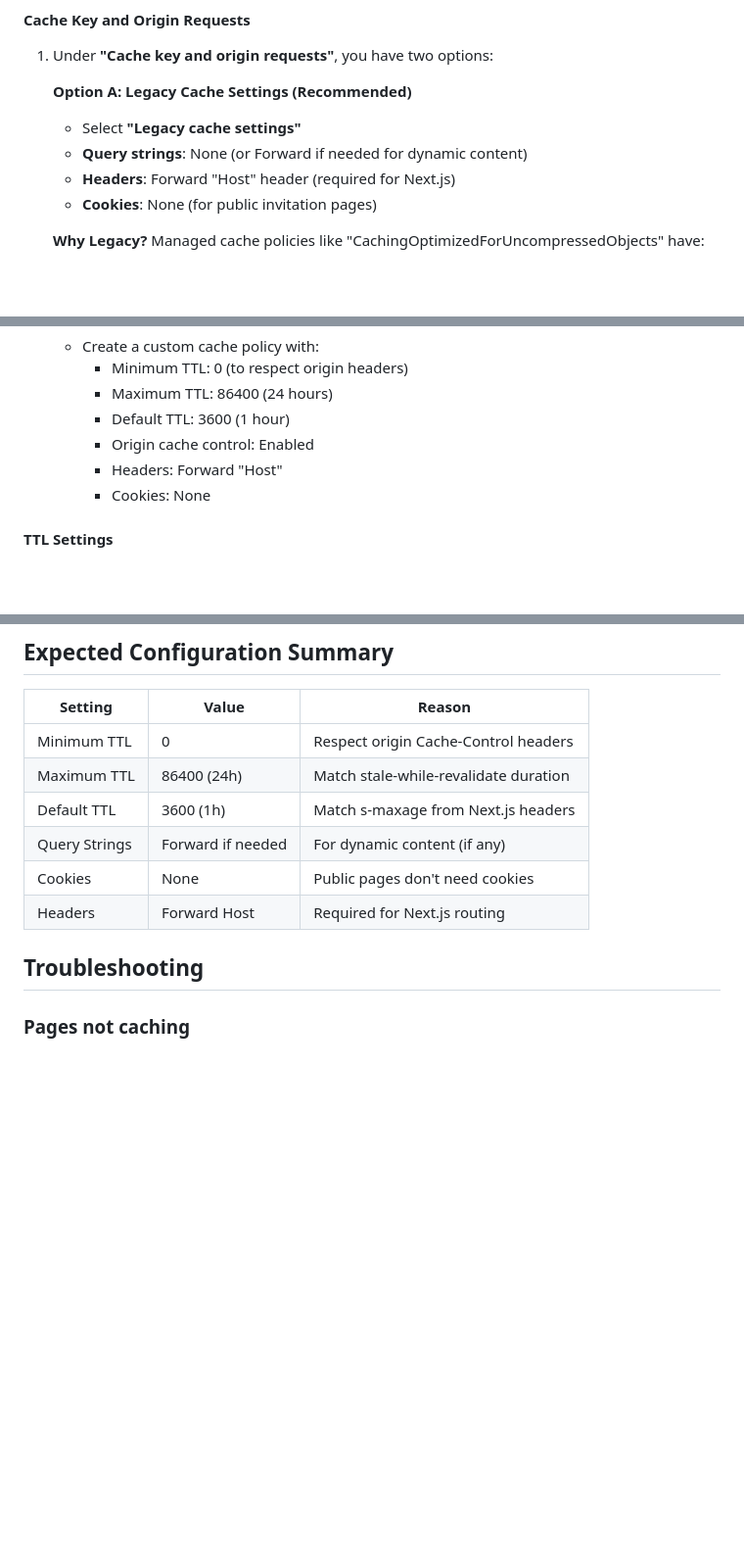
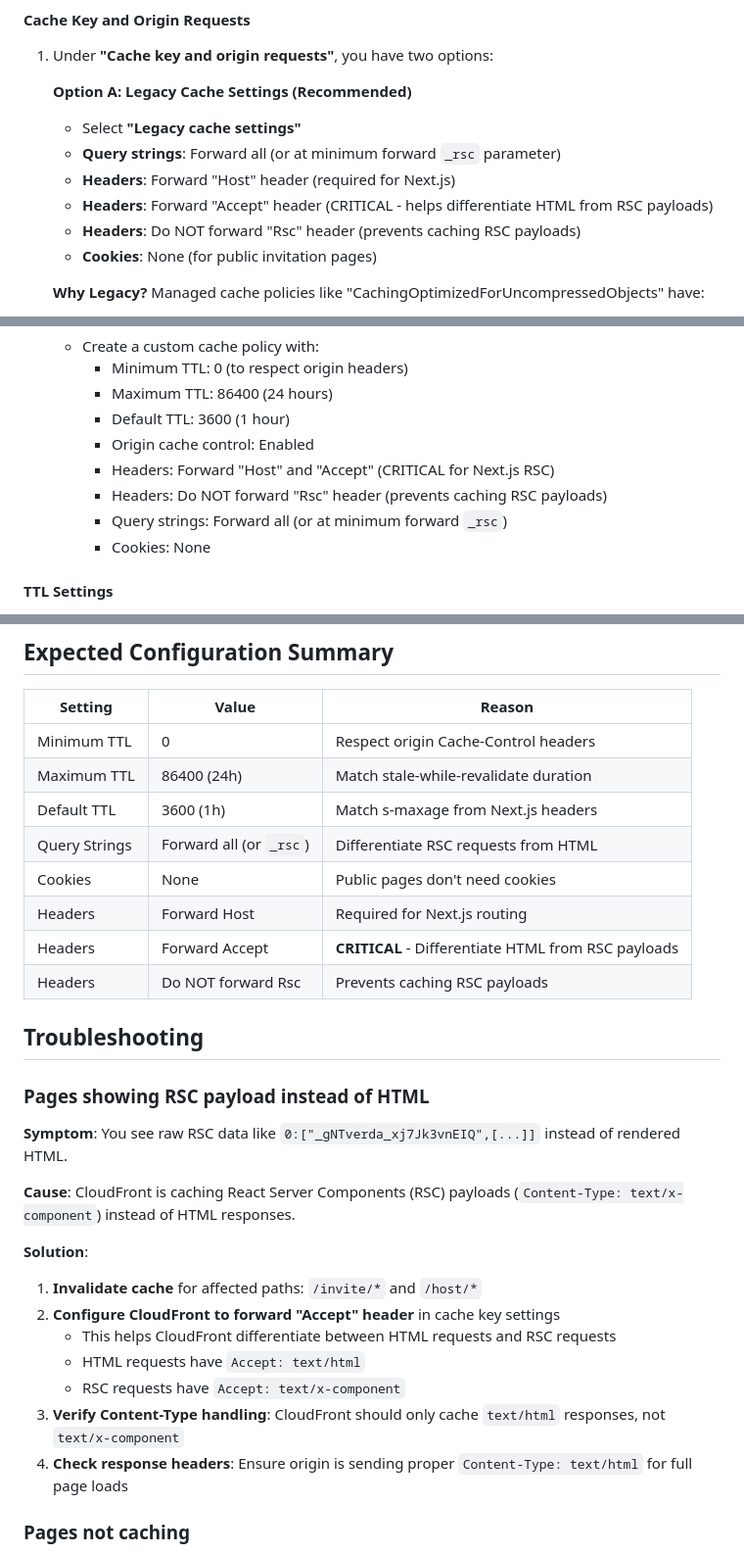
Before and after one commit to aakash-sheth/event-registry, a Markdown page: CLOUDFRONT_CACHE_CONFIGURATION.md, 3 parts joined by grey strips. Shown at 98% size. Rendered like a GitHub page; blank space fills up the shorter version.

Commit message:
Update CloudFront config docs: Fix RSC payload caching issue
- Add instructions to forward Accept header (differentiates HTML from RSC)
- Add instructions to NOT forward Rsc header (prevents caching RSC payloads)
- Add troubleshooting section for RSC payload issue
- Update verification checklist with critical RSC-related settings

```diff
--- a/CLOUDFRONT_CACHE_CONFIGURATION.md
+++ b/CLOUDFRONT_CACHE_CONFIGURATION.md
@@ -27,8 +27,10 @@ This guide documents the CloudFront console verification steps to ensure optimal
 
    **Option A: Legacy Cache Settings (Recommended)**
    - Select **"Legacy cache settings"**
-   - **Query strings**: None (or Forward if needed for dynamic content)
+   - **Query strings**: Forward all (or at minimum forward `_rsc` parameter)
    - **Headers**: Forward "Host" header (required for Next.js)
+   - **Headers**: Forward "Accept" header (CRITICAL - helps differentiate HTML from RSC payloads)
+   - **Headers**: Do NOT forward "Rsc" header (prevents caching RSC payloads)
    - **Cookies**: None (for public invitation pages)
 
    **Why Legacy?** Managed cache policies like "CachingOptimizedForUncompressedObjects" have:
@@ -42,7 +44,9 @@ This guide documents the CloudFront console verification steps to ensure optimal
      - Maximum TTL: 86400 (24 hours)
      - Default TTL: 3600 (1 hour)
      - Origin cache control: Enabled
-     - Headers: Forward "Host"
+     - Headers: Forward "Host" and "Accept" (CRITICAL for Next.js RSC)
+     - Headers: Do NOT forward "Rsc" header (prevents caching RSC payloads)
+     - Query strings: Forward all (or at minimum forward `_rsc`)
      - Cookies: None
 
 #### TTL Settings
@@ -115,11 +119,28 @@ After configuration, test that caching works:
 | Minimum TTL | 0 | Respect origin Cache-Control headers |
 | Maximum TTL | 86400 (24h) | Match stale-while-revalidate duration |
 | Default TTL | 3600 (1h) | Match s-maxage from Next.js headers |
-| Query Strings | Forward if needed | For dynamic content (if any) |
+| Query Strings | Forward all (or `_rsc`) | Differentiate RSC requests from HTML |
 | Cookies | None | Public pages don't need cookies |
 | Headers | Forward Host | Required for Next.js routing |
+| Headers | Forward Accept | **CRITICAL** - Differentiate HTML from RSC payloads |
+| Headers | Do NOT forward Rsc | Prevents caching RSC payloads |
 
 ## Troubleshooting
+
+### Pages showing RSC payload instead of HTML
+
+**Symptom**: You see raw RSC data like `0:["_gNTverda_xj7Jk3vnEIQ",[...]]` instead of rendered HTML.
+
+**Cause**: CloudFront is caching React Server Components (RSC) payloads (`Content-Type: text/x-component`) instead of HTML responses.
+
+**Solution**:
+1. **Invalidate cache** for affected paths: `/invite/*` and `/host/*`
+2. **Configure CloudFront to forward "Accept" header** in cache key settings
+   - This helps CloudFront differentiate between HTML requests and RSC requests
+   - HTML requests have `Accept: text/html`
+   - RSC requests have `Accept: text/x-component`
+3. **Verify Content-Type handling**: CloudFront should only cache `text/html` responses, not `text/x-component`
+4. **Check response headers**: Ensure origin is sending proper `Content-Type: text/html` for full page loads
 
 ### Pages not caching
 
```
Also changed, not shown: other parts of CLOUDFRONT_CACHE_CONFIGURATION.md (+4 -0 lines).
